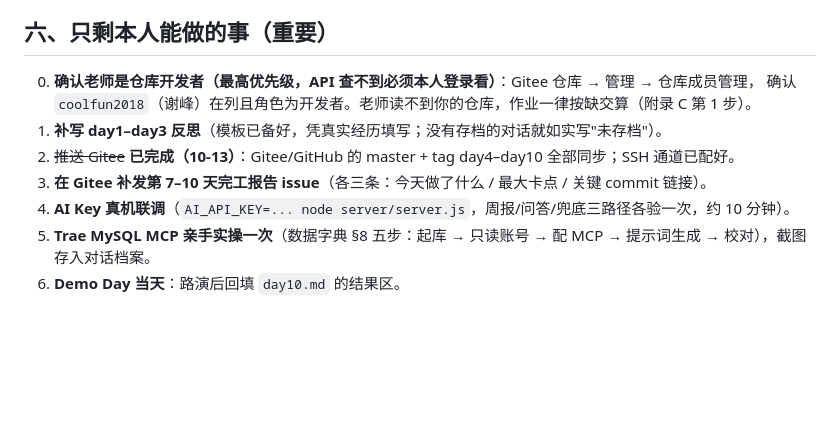
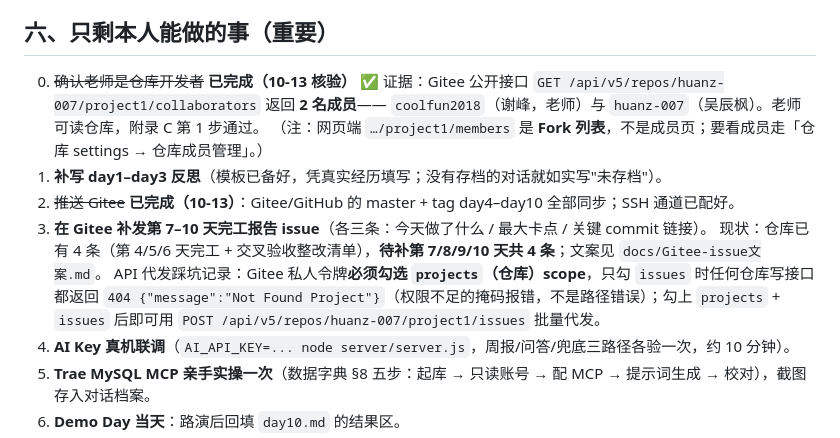
Before and after one commit to huanz1/project1, a Markdown page: docs/过程档案最终清单.md, the part around the change. Drawn GitHub-style; blank space fills up the shorter version.

Commit message:
docs: 核验老师成员（collaborators API 返回 coolfun2018 与 huanz-007，已完成），补 Gitee 令牌必须勾选 projects+issues scope 的踩坑记录

```diff
--- a/docs/过程档案最终清单.md
+++ b/docs/过程档案最终清单.md
@@ -64,11 +64,17 @@
 
 ## 六、只剩本人能做的事（重要）
 
-0. **确认老师是仓库开发者（最高优先级，API 查不到必须本人登录看）**：Gitee 仓库 → 管理 → 仓库成员管理，
-   确认 `coolfun2018`（谢峰）在列且角色为开发者。老师读不到你的仓库，作业一律按缺交算（附录 C 第 1 步）。
+0. ~~确认老师是仓库开发者~~ **已完成（10-13 核验）** ✅
+   证据：Gitee 公开接口 `GET /api/v5/repos/huanz-007/project1/collaborators` 返回 **2 名成员**——
+   `coolfun2018`（谢峰，老师）与 `huanz-007`（吴辰枫）。老师可读仓库，附录 C 第 1 步通过。
+   （注：网页端 `…/project1/members` 是 **Fork 列表**，不是成员页；要看成员走「仓库 settings → 仓库成员管理」。）
 1. **补写 day1–day3 反思**（模板已备好，凭真实经历填写；没有存档的对话就如实写"未存档"）。
 2. ~~推送 Gitee~~ **已完成（10-13）**：Gitee/GitHub 的 master + tag day4–day10 全部同步；SSH 通道已配好。
 3. **在 Gitee 补发第 7–10 天完工报告 issue**（各三条：今天做了什么 / 最大卡点 / 关键 commit 链接）。
+   现状：仓库已有 4 条（第 4/5/6 天完工 + 交叉验收整改清单），**待补第 7/8/9/10 天共 4 条**；文案见 `docs/Gitee-issue文案.md`。
+   API 代发踩坑记录：Gitee 私人令牌**必须勾选 `projects`（仓库）scope**，只勾 `issues` 时任何仓库写接口都返回
+   `404 {"message":"Not Found Project"}`（权限不足的掩码报错，不是路径错误）；勾上 `projects` + `issues` 后即可用
+   `POST /api/v5/repos/huanz-007/project1/issues` 批量代发。
 4. **AI Key 真机联调**（`AI_API_KEY=... node server/server.js`，周报/问答/兜底三路径各验一次，约 10 分钟）。
 5. **Trae MySQL MCP 亲手实操一次**（数据字典 §8 五步：起库 → 只读账号 → 配 MCP → 提示词生成 → 校对），截图存入对话档案。
 6. **Demo Day 当天**：路演后回填 `day10.md` 的结果区。
```
Also changed, not shown: docs/Gitee-issue文案.md (+3 -2 lines).
